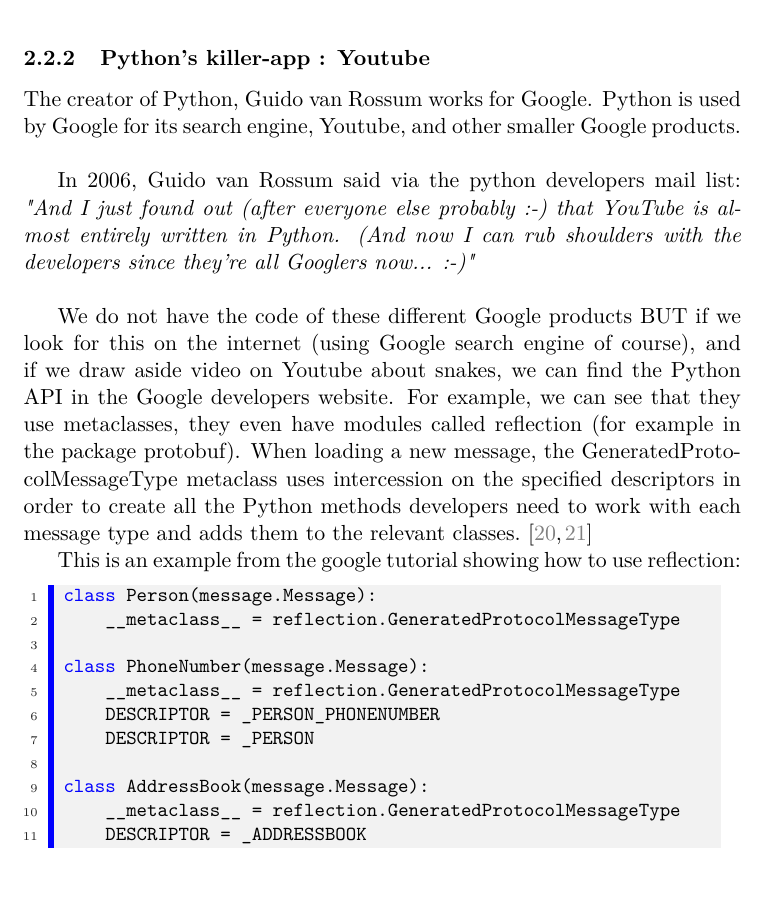
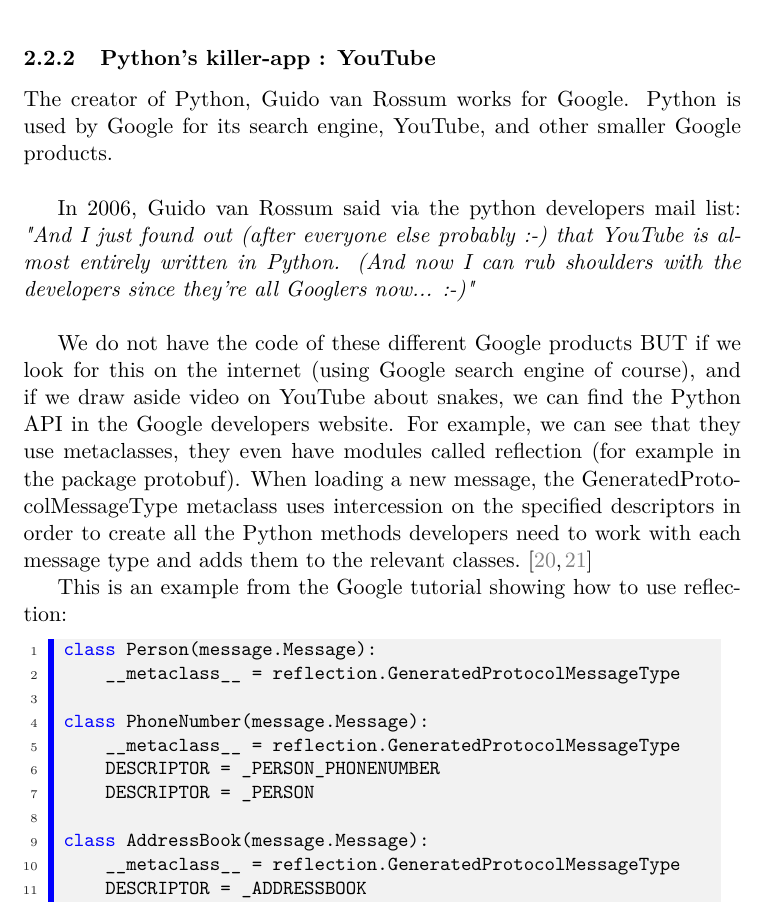
Before and after one commit to Rom2BE/LSINF2335, a LaTeX document (Python/capron_marchal.tex, which reads Python/Reflective.tex): part of page 10 of 12, cut so that both start at the same text. Compiled offline with pdfLaTeX.

Commit message:
Qques corrections marques

```diff
--- a/Python/Reflective.tex
+++ b/Python/Reflective.tex
@@ -122,16 +122,16 @@
     \item The string is also divided in two parts: string \& core. Printed, it will produce a result that equals the source code. It is just like if the program was able to print itself.
 \end{enumerate}
 
-\subsubsection{Python's killer-app : Youtube}
+\subsubsection{Python's killer-app : YouTube}
 
-The creator of Python, Guido van Rossum works for Google. Python is used by Google for its search engine, Youtube, and other smaller Google products.\\
+The creator of Python, Guido van Rossum works for Google. Python is used by Google for its search engine, YouTube, and other smaller Google products.\\
 
 In 2006, Guido van Rossum said via the python developers mail list:
 \emph{"And I just found out (after everyone else probably :-) that YouTube is almost entirely written in Python. (And now I can rub shoulders with the developers since they're all Googlers now... :-)"}\\
 
-We do not have the code of these different Google products BUT if we look for this on the internet (using Google search engine of course), and if we draw aside video on Youtube about snakes, we can find the Python API in the Google developers website. For example, we can see that they use metaclasses, they even have modules called reflection (for example in the package protobuf). When loading a new message, the GeneratedProtocolMessageType metaclass uses intercession on the specified descriptors in order to create all the Python methods developers need to work with each message type and adds them to the relevant classes. \cite{google_reflection_references, google_reflection_tutorial}
+We do not have the code of these different Google products BUT if we look for this on the internet (using Google search engine of course), and if we draw aside video on YouTube about snakes, we can find the Python API in the Google developers website. For example, we can see that they use metaclasses, they even have modules called reflection (for example in the package protobuf). When loading a new message, the GeneratedProtocolMessageType metaclass uses intercession on the specified descriptors in order to create all the Python methods developers need to work with each message type and adds them to the relevant classes. \cite{google_reflection_references, google_reflection_tutorial}
 
-This is an example from the google tutorial showing how to use reflection:
+This is an example from the Google tutorial showing how to use reflection:
 \lstinputlisting[language=Python]{code/demo/Google.py}
 
 
```
